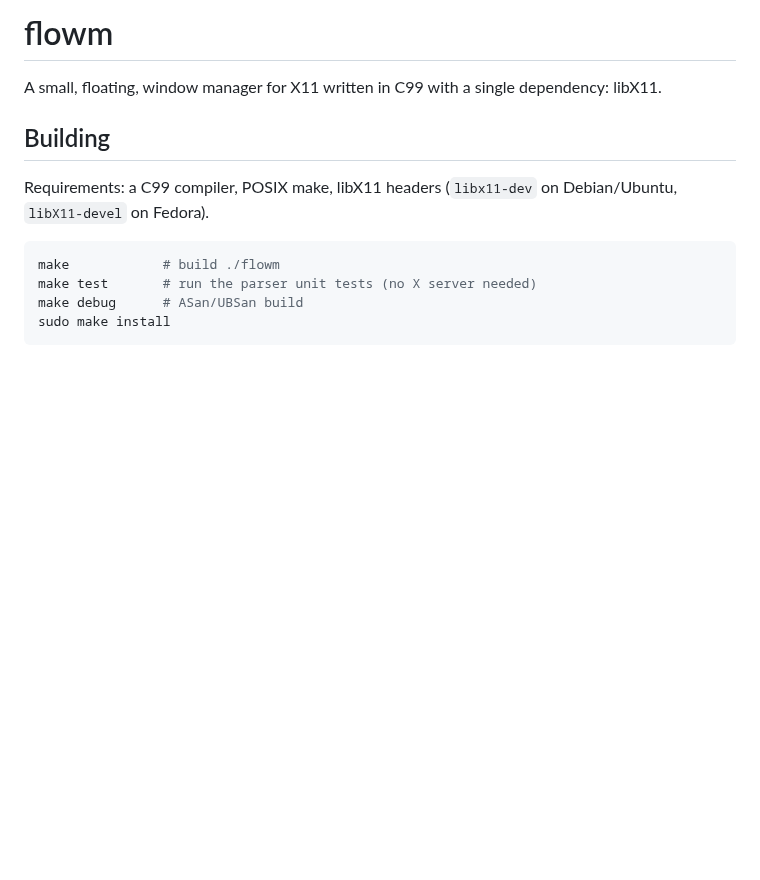
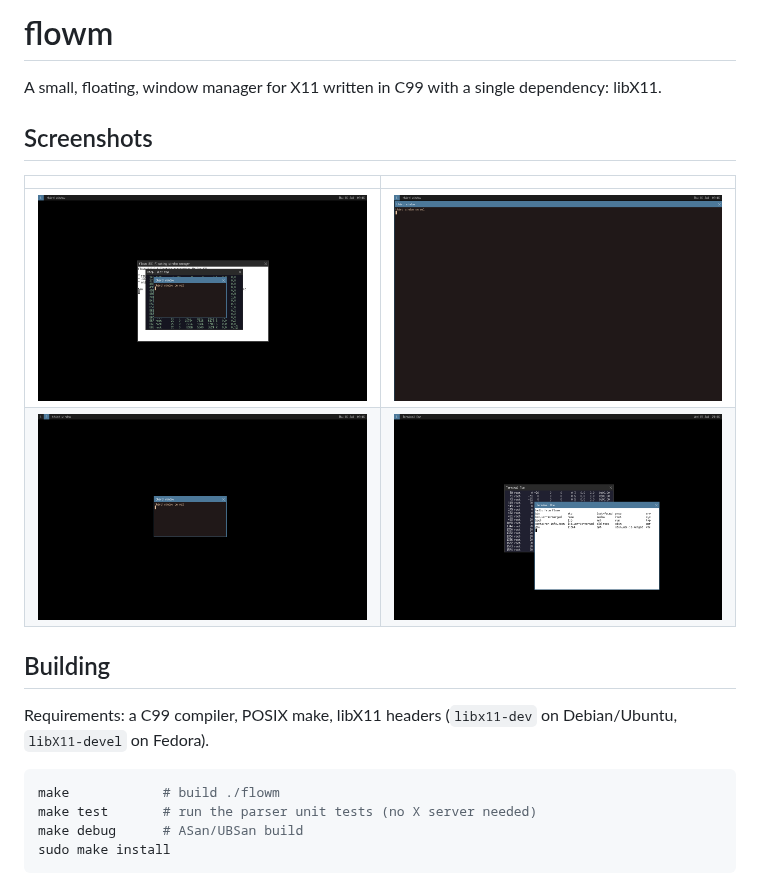
Before and after one commit to AnmiTaliDev/flowm, a Markdown page: README.md, the part around the change. GitHub-like rendering; pictures changed too: meta/screenshot-1-desktop.png (added), meta/screenshot-2-maximized.png (added), meta/screenshot-3-workspace-switch.png (added); blank space fills up the shorter version.

Commit message:
docs: add screenshots to README

```diff
--- a/README.md
+++ b/README.md
@@ -2,6 +2,13 @@
 
 A small, floating, window manager for X11 written in
 C99 with a single dependency: libX11.
+
+## Screenshots
+
+| | |
+|---|---|
+| ![Desktop with floating windows and the status bar](meta/screenshot-1-desktop.png) | ![A maximized window](meta/screenshot-2-maximized.png) |
+| ![Switching between workspaces](meta/screenshot-3-workspace-switch.png) | ![Dragging overlapping windows](meta/screenshot-4-overlap-drag.png) |
 
 ## Building
 
```
